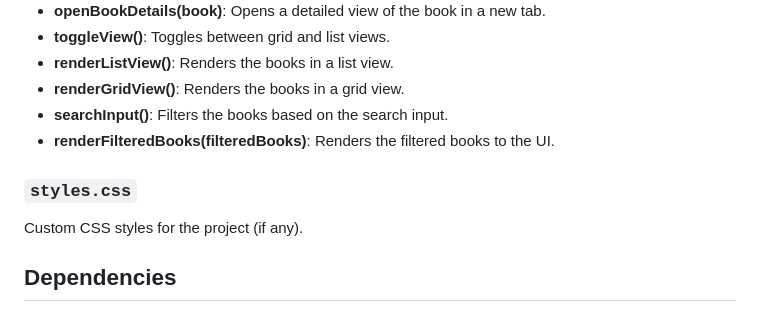
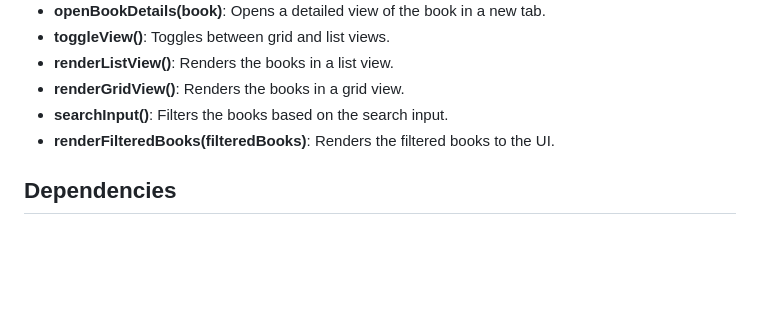
Before and after one commit to AyushBhagat151105/book-store, a Markdown page: README.md, the part around the change. Drawn GitHub-style; blank space fills up the shorter version.

Commit message:
Remove unnecessary section on custom CSS styles from README.md

```diff
--- a/README.md
+++ b/README.md
@@ -80,10 +80,6 @@ The main JavaScript file that contains the logic for fetching, displaying, searc
 - **searchInput()**: Filters the books based on the search input.
 - **renderFilteredBooks(filteredBooks)**: Renders the filtered books to the UI.
 
-### `styles.css`
-
-Custom CSS styles for the project (if any).
-
 ## Dependencies
 
 - [Tailwind CSS](https://tailwindcss.com/): A utility-first CSS framework.
```
